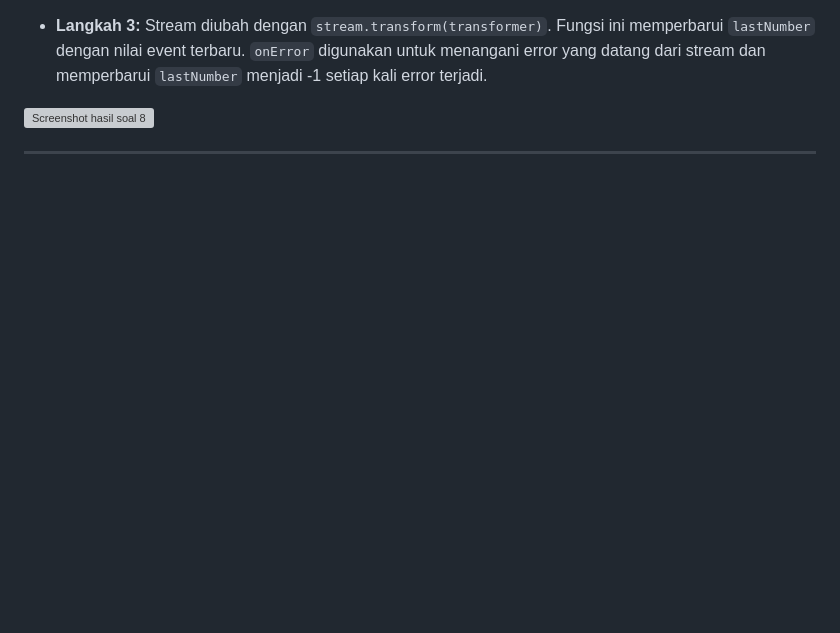
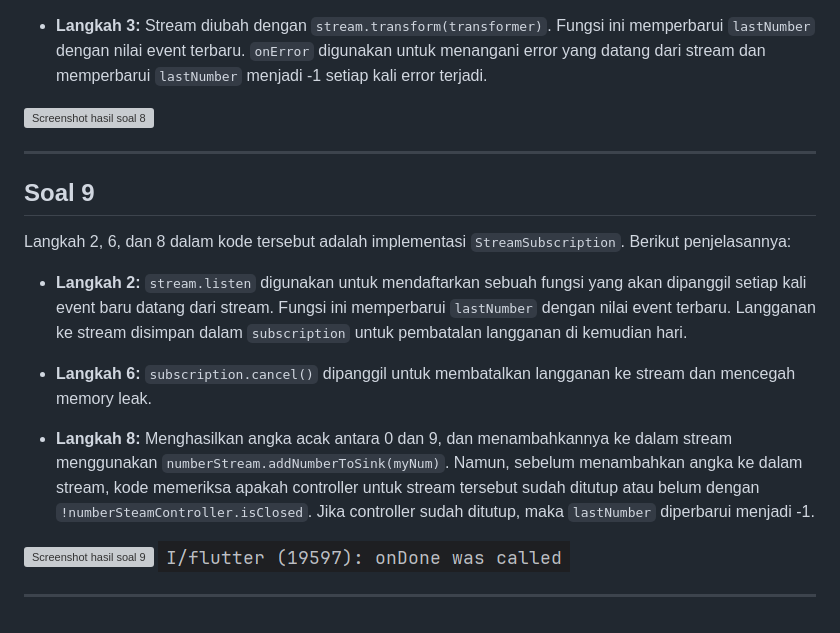
Before and after one commit to derivai7/2141720068-mobile-2023, a Markdown page: week-13/README.md, the part around the change printed below. Rendered like a GitHub page; pictures changed too: week-13/docs/soal-9.png (added); blank space fills up the shorter version; grey boxes are pictures that could not be loaded.

Commit message:
W13: Jawaban Soal 9

```diff
--- a/week-13/README.md
+++ b/week-13/README.md
@@ -63,3 +63,19 @@ Langkah 1 hingga 3 dalam kode tersebut adalah implementasi stream dengan menggun
 <img src="docs/soal-8.gif" style="width: 400px" alt='Screenshot hasil soal 8'>
 
 ---
+
+## Soal 9
+
+Langkah 2, 6, dan 8 dalam kode tersebut adalah implementasi `StreamSubscription`. Berikut penjelasannya:
+
+- **Langkah 2:** `stream.listen` digunakan untuk mendaftarkan sebuah fungsi yang akan dipanggil setiap kali event baru datang dari stream. Fungsi ini memperbarui `lastNumber` dengan nilai event terbaru. Langganan ke stream disimpan dalam `subscription` untuk pembatalan langganan di kemudian hari.
+
+- **Langkah 6:** `subscription.cancel()` dipanggil untuk membatalkan langganan ke stream dan mencegah memory leak.
+
+- **Langkah 8:** Menghasilkan angka acak antara 0 dan 9, dan menambahkannya ke dalam stream menggunakan `numberStream.addNumberToSink(myNum)`. Namun, sebelum menambahkan angka ke dalam stream, kode memeriksa apakah controller untuk stream tersebut sudah ditutup atau belum dengan `!numberSteamController.isClosed`. Jika controller sudah ditutup, maka `lastNumber` diperbarui menjadi -1.
+
+<img src="docs/soal-9.gif" style="width: 400px" alt='Screenshot hasil soal 9'>
+
+<img src="docs/soal-9.png" style="width: 400px" alt='Screenshot hasil soal 9'>
+
+---
```
Also changed, not shown: other parts of week-13/README.md (+3 -3 lines), 2 other files.
